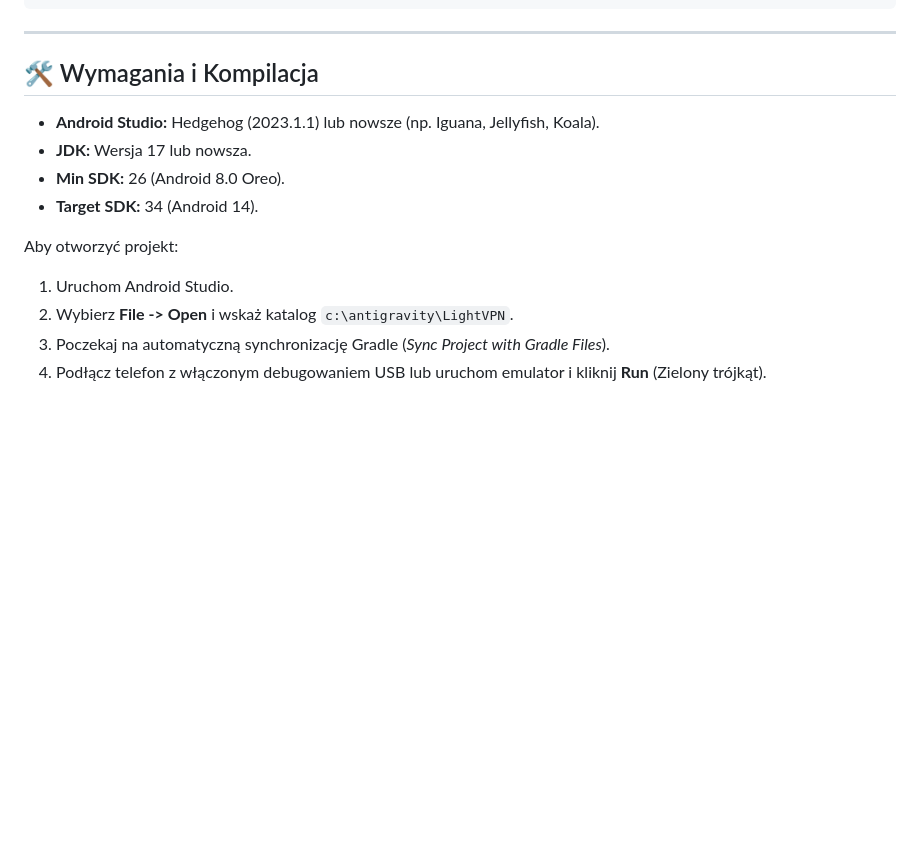
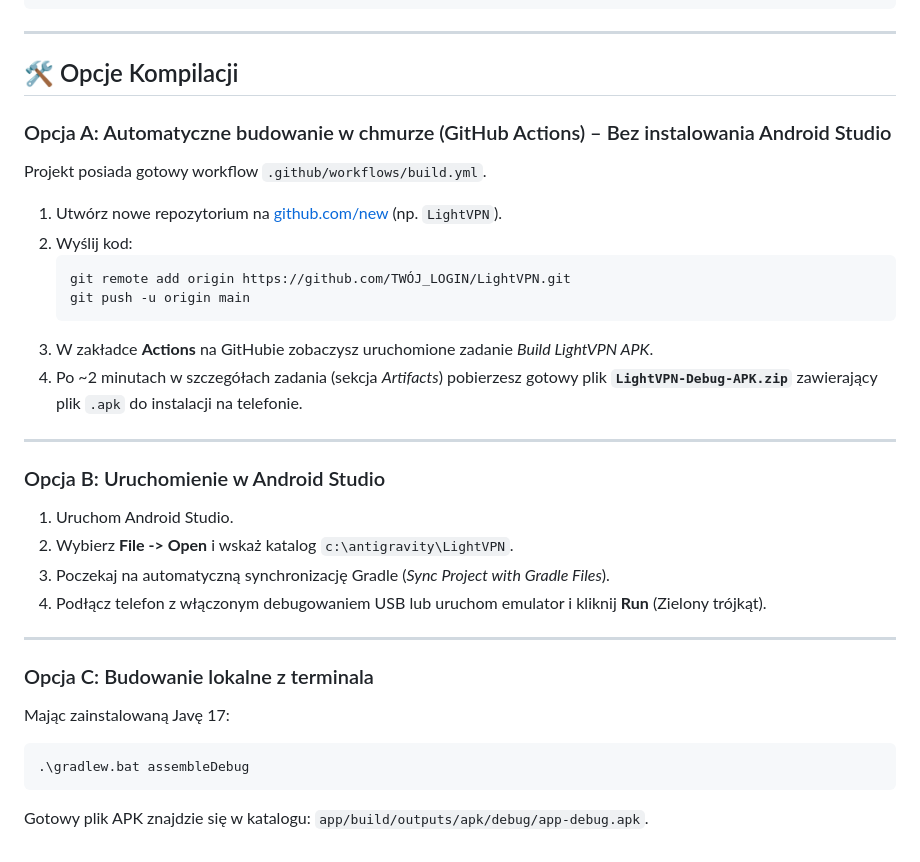
Before and after one commit to mastai-dev/NetMuzzle, a Markdown page: README.md, the part around the change. GitHub-like rendering; blank space fills up the shorter version.

Commit message:
Update README with GitHub Actions CI instructions

````diff
--- a/README.md
+++ b/README.md
@@ -70,15 +70,32 @@ LightVPN/
 
 ---
 
-## 🛠️ Wymagania i Kompilacja
+## 🛠️ Opcje Kompilacji
 
-* **Android Studio:** Hedgehog (2023.1.1) lub nowsze (np. Iguana, Jellyfish, Koala).
-* **JDK:** Wersja 17 lub nowsza.
-* **Min SDK:** 26 (Android 8.0 Oreo).
-* **Target SDK:** 34 (Android 14).
+### Opcja A: Automatyczne budowanie w chmurze (GitHub Actions) – Bez instalowania Android Studio
+Projekt posiada gotowy workflow `.github/workflows/build.yml`.
+1. Utwórz nowe repozytorium na [github.com/new](https://github.com/new) (np. `LightVPN`).
+2. Wyślij kod:
+   ```bash
+   git remote add origin https://github.com/TWÓJ_LOGIN/LightVPN.git
+   git push -u origin main
+   ```
+3. W zakładce **Actions** na GitHubie zobaczysz uruchomione zadanie *Build LightVPN APK*.
+4. Po ~2 minutach w szczegółach zadania (sekcja *Artifacts*) pobierzesz gotowy plik **`LightVPN-Debug-APK.zip`** zawierający plik `.apk` do instalacji na telefonie.
 
-Aby otworzyć projekt:
+---
+
+### Opcja B: Uruchomienie w Android Studio
 1. Uruchom Android Studio.
 2. Wybierz **File -> Open** i wskaż katalog `c:\antigravity\LightVPN`.
 3. Poczekaj na automatyczną synchronizację Gradle (*Sync Project with Gradle Files*).
 4. Podłącz telefon z włączonym debugowaniem USB lub uruchom emulator i kliknij **Run** (Zielony trójkąt).
+
+---
+
+### Opcja C: Budowanie lokalne z terminala
+Mając zainstalowaną Javę 17:
+```powershell
+.\gradlew.bat assembleDebug
+```
+Gotowy plik APK znajdzie się w katalogu: `app/build/outputs/apk/debug/app-debug.apk`.
````
